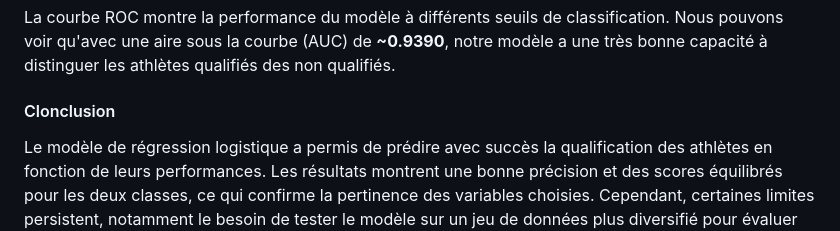
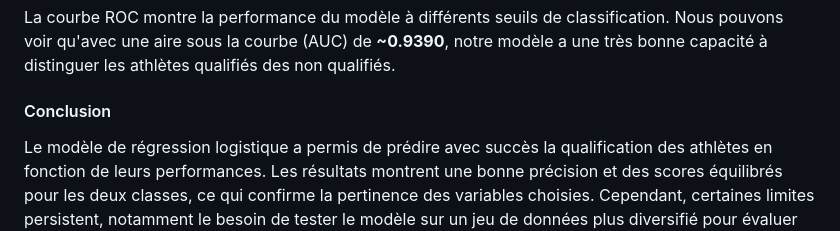
Before and after one commit to tomjeannesson/ENSIMAG3A-COD-IA, a Markdown page: README.md, the part around the change. GitHub-like rendering.

```diff
--- a/README.md
+++ b/README.md
@@ -196,7 +196,7 @@ Ce qui est plus intéressant car on préfère dire à un athlète qu'il ne sera
 
 La courbe ROC montre la performance du modèle à différents seuils de classification. Nous pouvons voir qu'avec une aire sous la courbe (AUC) de **~0.9390**, notre modèle a une très bonne capacité à distinguer les athlètes qualifiés des non qualifiés.
 
-#### Clonclusion
+#### Conclusion
 Le modèle de régression logistique a permis de prédire avec succès la qualification des athlètes en fonction de leurs performances. Les résultats montrent une bonne précision et des scores équilibrés pour les deux classes, ce qui confirme la pertinence des variables choisies. Cependant, certaines limites persistent, notamment le besoin de tester le modèle sur un jeu de données plus diversifié pour évaluer sa généralisation.
 
 
```
